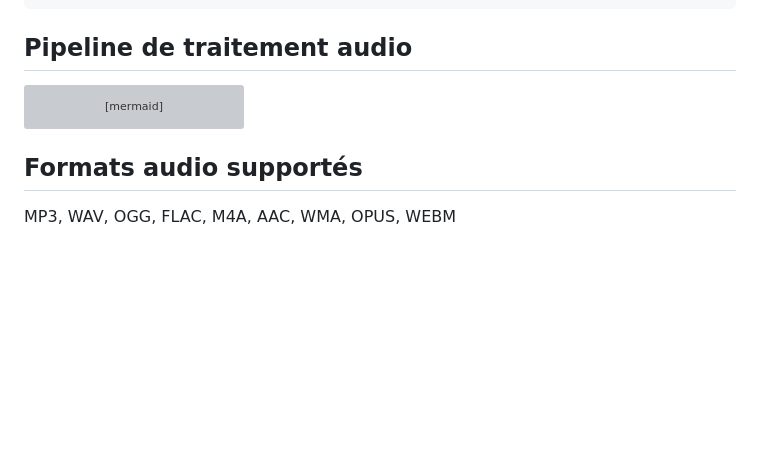
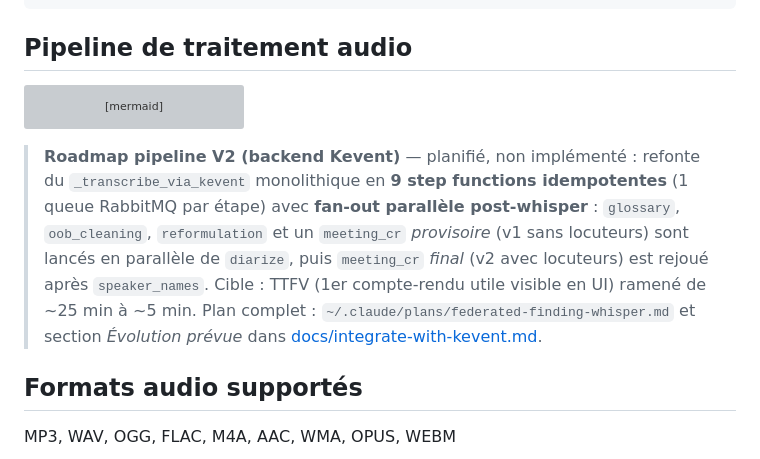
Before and after one commit to IA-Generative/mirai-mesreunions, a Markdown page: README.md, the part around the change. GitHub-like rendering; blank space fills up the shorter version; grey boxes are pictures that could not be loaded.

Commit message:
docs: mise à jour README/ARCHITECTURE/intégration kevent

````diff
--- a/README.md
+++ b/README.md
@@ -540,6 +540,17 @@ flowchart TD
   C -->|non| SKIP["Pas de transcription<br/>(audio optimisé voix conservé)"]
 ```
 
+> **Roadmap pipeline V2 (backend Kevent)** — planifié, non implémenté :
+> refonte du `_transcribe_via_kevent` monolithique en **9 step functions
+> idempotentes** (1 queue RabbitMQ par étape) avec **fan-out parallèle
+> post-whisper** : `glossary`, `oob_cleaning`, `reformulation` et un
+> `meeting_cr` *provisoire* (v1 sans locuteurs) sont lancés en parallèle
+> de `diarize`, puis `meeting_cr` *final* (v2 avec locuteurs) est rejoué
+> après `speaker_names`. Cible : TTFV (1er compte-rendu utile visible
+> en UI) ramené de ~25 min à ~5 min. Plan complet :
+> `~/.claude/plans/federated-finding-whisper.md` et section *Évolution
+> prévue* dans [docs/integrate-with-kevent.md](docs/integrate-with-kevent.md#évolution-prévue--pipeline-v2-dag-composable-sprint-reliability).
+
 ## Formats audio supportés
 
 MP3, WAV, OGG, FLAC, M4A, AAC, WMA, OPUS, WEBM
````
Also changed, not shown: docs/ARCHITECTURE.md (+30 -0 lines), docs/integrate-with-kevent.md (+71 -0 lines).
